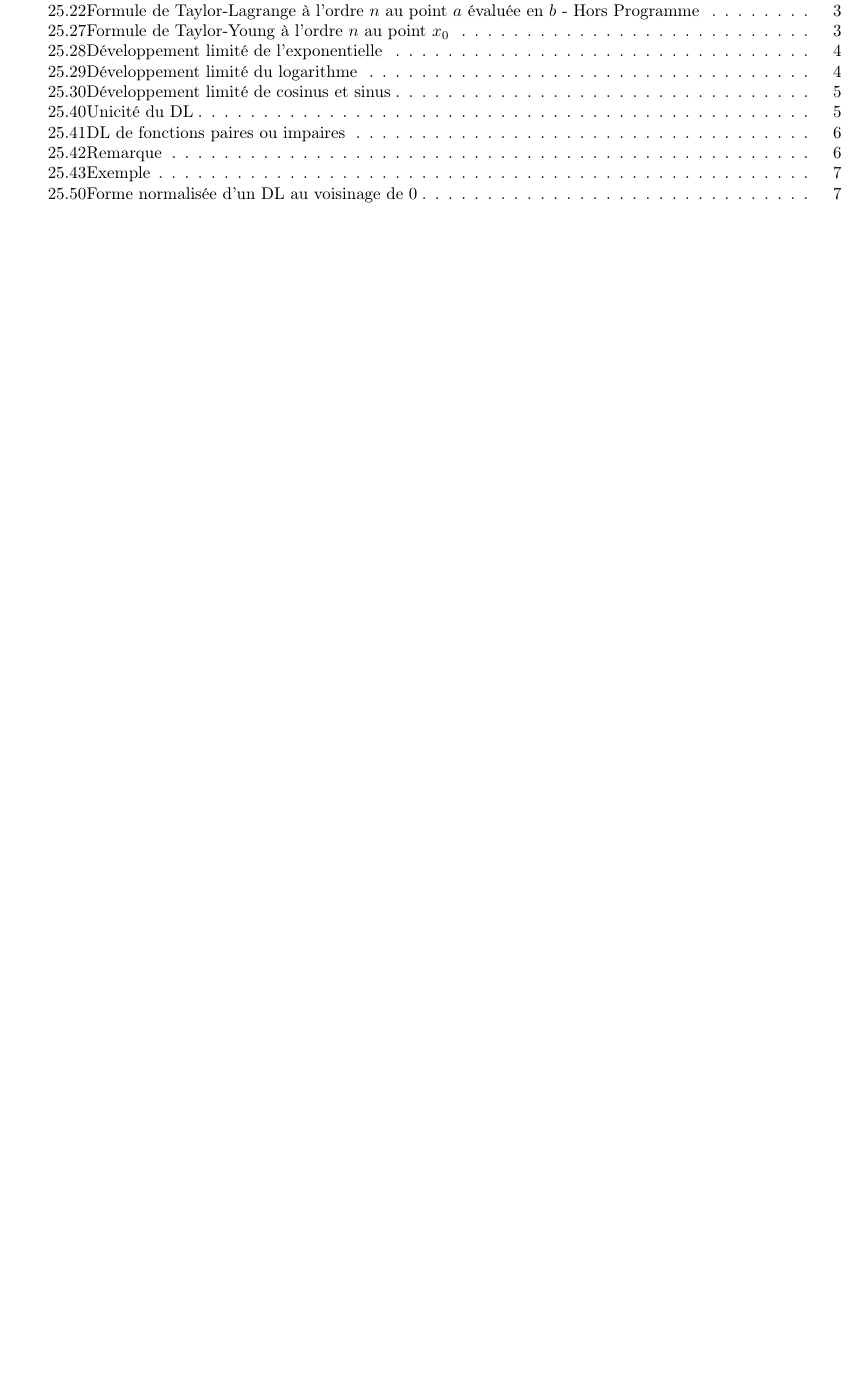
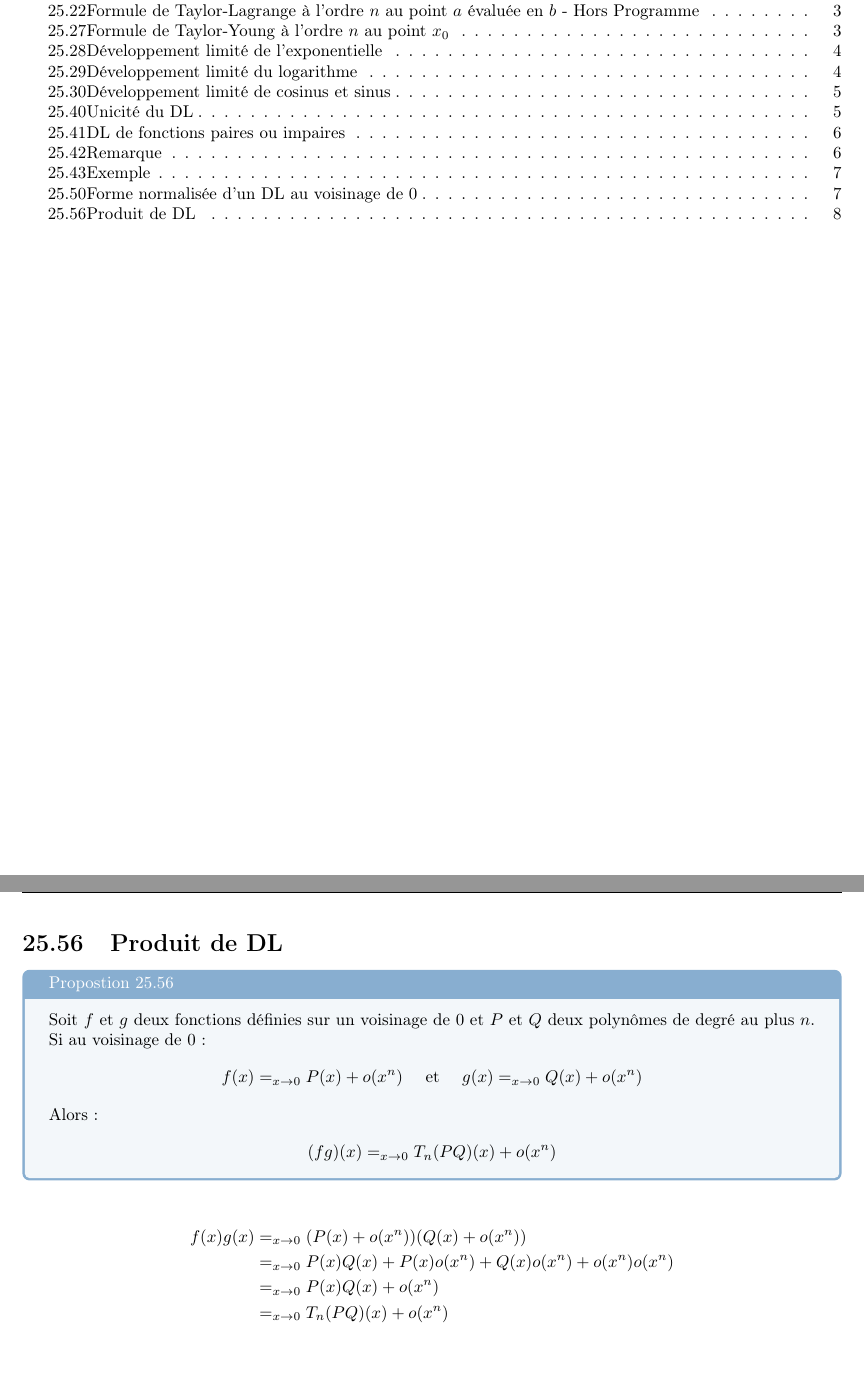
Before and after one commit to MP2I-FSM24/Cours-Maths-LaTeX, a LaTeX document (Cours/Chapitre_25/chapitre25.tex): part of page 1 of 7 before the commit and two parts of pages 1 and 8 of 8 after it, the two joined at a grey line, cut so that both start at the same text, the shorter picture padded with empty space. Compiled offline with pdfLaTeX.

Commit message:
Produit de DL

```diff
--- a/Cours/Chapitre_25/chapitre25.tex
+++ b/Cours/Chapitre_25/chapitre25.tex
@@ -318,5 +318,25 @@ Absurde car $a_p \neq b_p$.
 \end{align*}
 Puis on effectue un changment de variable : $x = x_0 + h$.
 
+\setsection{55}
+\section{Produit de DL}
+\begin{tcolorbox}[title=Propostion 25.56, title filled=false, colframe=lightblue, colback=lightblue!10!white]
+    Soit $f$ et $g$ deux fonctions définies sur un voisinage de $0$ et $P$ et $Q$ deux polynômes de degré au plus $n$. Si au voisinage de $0$ :
+    \begin{align*}
+        f(x) &=_{x\to 0} P(x) + o(x^n) \quad \text{ et } \quad g(x) =_{x\to 0} Q(x) + o(x^n)
+    \end{align*}
+    Alors :
+    \begin{align*}
+        (fg)(x) =_{x\to 0} T_n(PQ)(x) + o(x^n)
+    \end{align*}
+\end{tcolorbox}
+
+\begin{align*}
+    f(x)g(x) &=_{x\to 0} (P(x) + o(x^n))(Q(x) + o(x^n)) \\
+    &=_{x\to 0} P(x)Q(x) + P(x)o(x^n) + Q(x)o(x^n) + o(x^n)o(x^n) \\
+    &=_{x\to 0} P(x)Q(x) + o(x^n) \\
+    &=_{x\to 0} T_n(PQ)(x) + o(x^n)
+\end{align*}
+
 
 \end{document}
```
Also changed, not shown: Cours/Chapitre_25/chapitre25.pdf, 1 other file.
